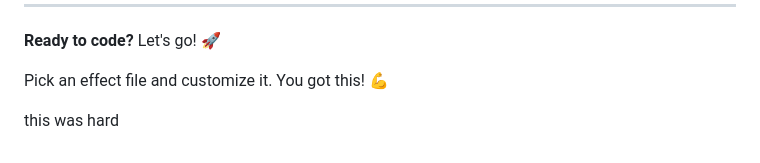
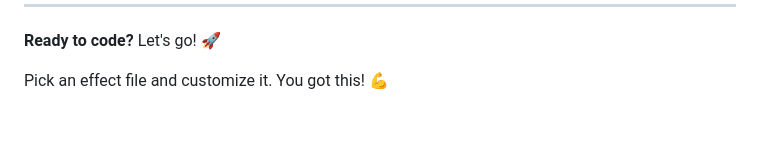
Before and after one commit to NacerEOP/CESI_PROJET-WEB, a Markdown page: static/js/ONBOARDING.md, the part around the change. Drawn GitHub-style; blank space fills up the shorter version.

Commit message:
removed test

```diff
--- a/static/js/ONBOARDING.md
+++ b/static/js/ONBOARDING.md
@@ -322,6 +322,3 @@ _loadCurrentScene() {
 **Ready to code?** Let's go! 🚀
 
 Pick an effect file and customize it. You got this! 💪
-
-
-this was hard
```
